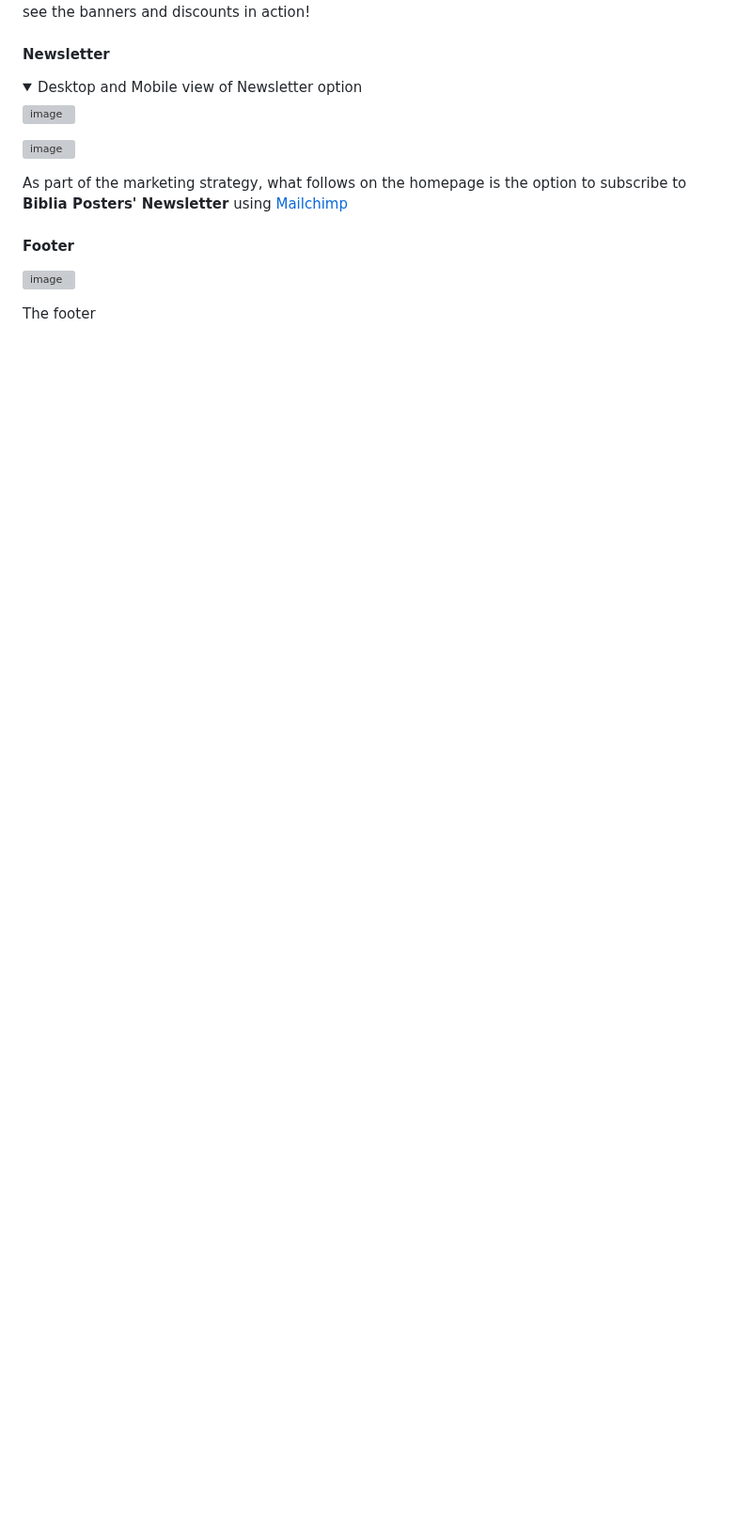
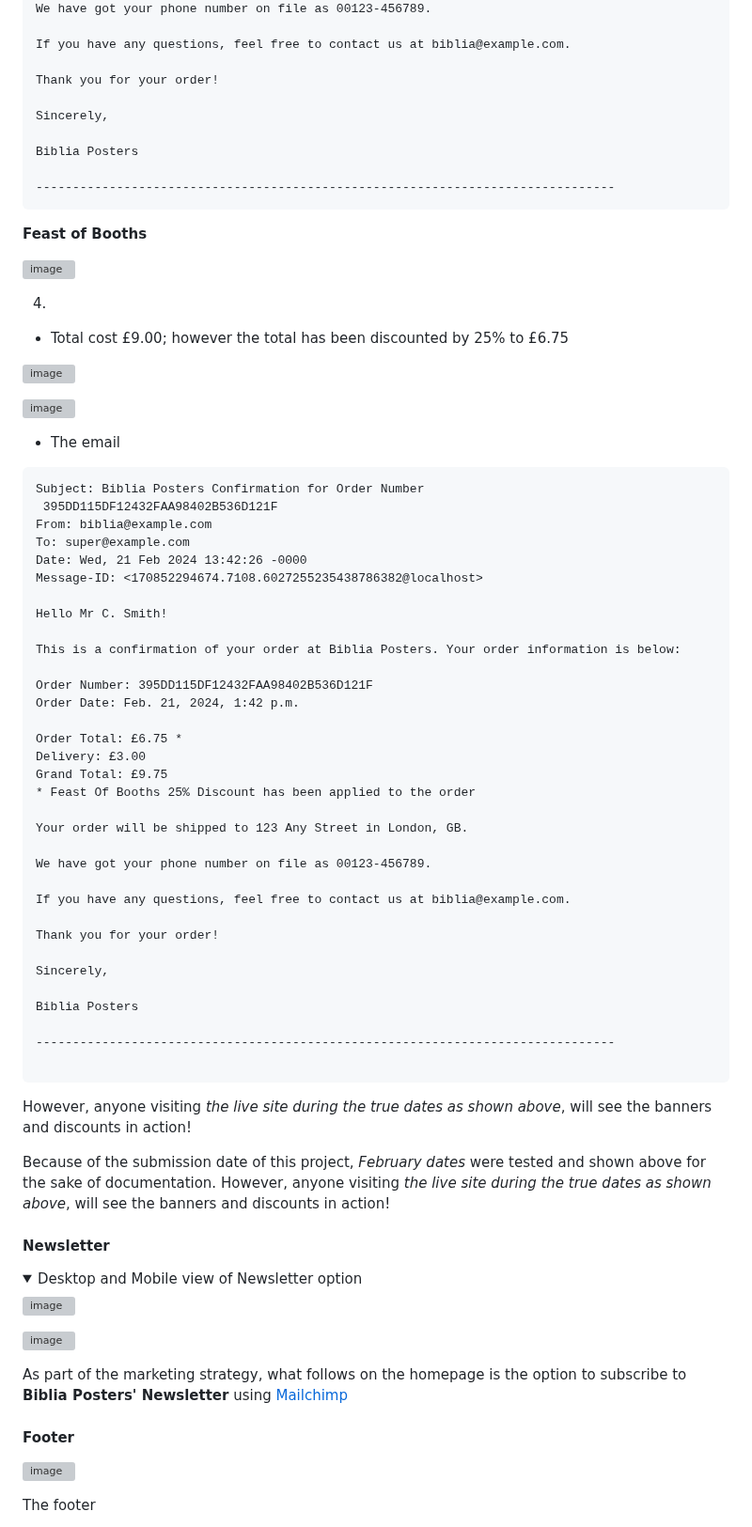
Before and after one commit to DelroyGayle/Biblia-Posters-PP5, a Markdown page: README.md, the part around one of its changes. Shown at 94% size. Rendered like a GitHub page; folded sections open; blank space fills up the shorter version; grey boxes are pictures that could not be loaded.

````diff
--- a/README.md
+++ b/README.md
@@ -403,3 +544,73 @@ Because of the submission date of this project, February dates were shown above
+We have got your phone number on file as 00123-456789.
+
+If you have any questions, feel free to contact us at biblia@example.com.
+
+Thank you for your order!
+
+Sincerely,
+
+Biblia Posters
+
+-------------------------------------------------------------------------------
+```
+
+
+**Feast of Booths**
+
+![image](https://github.com/DelroyGayle/Biblia-Posters-PP5/assets/91061592/448a44a7-b84b-4a74-9030-494ed261924f)
+
+4)
+
+* Total cost £9.00; however the total has been discounted by 25% to £6.75
+
+![image](https://github.com/DelroyGayle/Biblia-Posters-PP5/assets/91061592/c89bf9ab-100f-45d6-9ebf-9795c3dedd1a)
+
+![image](https://github.com/DelroyGayle/Biblia-Posters-PP5/assets/91061592/327f51e3-c69d-4c7b-b1e7-f7b57654ad84)
+
+* The email
+
+```
+Subject: Biblia Posters Confirmation for Order Number
+ 395DD115DF12432FAA98402B536D121F
+From: biblia@example.com
+To: super@example.com
+Date: Wed, 21 Feb 2024 13:42:26 -0000
+Message-ID: <170852294674.7108.6027255235438786382@localhost>
+
+Hello Mr C. Smith!
+
+This is a confirmation of your order at Biblia Posters. Your order information is below:
+
+Order Number: 395DD115DF12432FAA98402B536D121F
+Order Date: Feb. 21, 2024, 1:42 p.m.
+
+Order Total: £6.75 *
+Delivery: £3.00
+Grand Total: £9.75
+* Feast Of Booths 25% Discount has been applied to the order
+
+Your order will be shipped to 123 Any Street in London, GB.
+
+We have got your phone number on file as 00123-456789.
+
+If you have any questions, feel free to contact us at biblia@example.com.
+
+Thank you for your order!
+
+Sincerely,
+
+Biblia Posters
+
+-------------------------------------------------------------------------------
+
+```
+
+However, anyone visiting *the live site during the true dates as shown above*, will see the banners and discounts in action!
+
+</details>
+
+
+Because of the submission date of this project, *February dates* were tested and shown above for the sake of documentation.
 However, anyone visiting *the live site during the true dates as shown above*, will see the banners and discounts in action!
 
 #### Newsletter
````
Also changed, not shown: other parts of README.md (+145 -4 lines).
